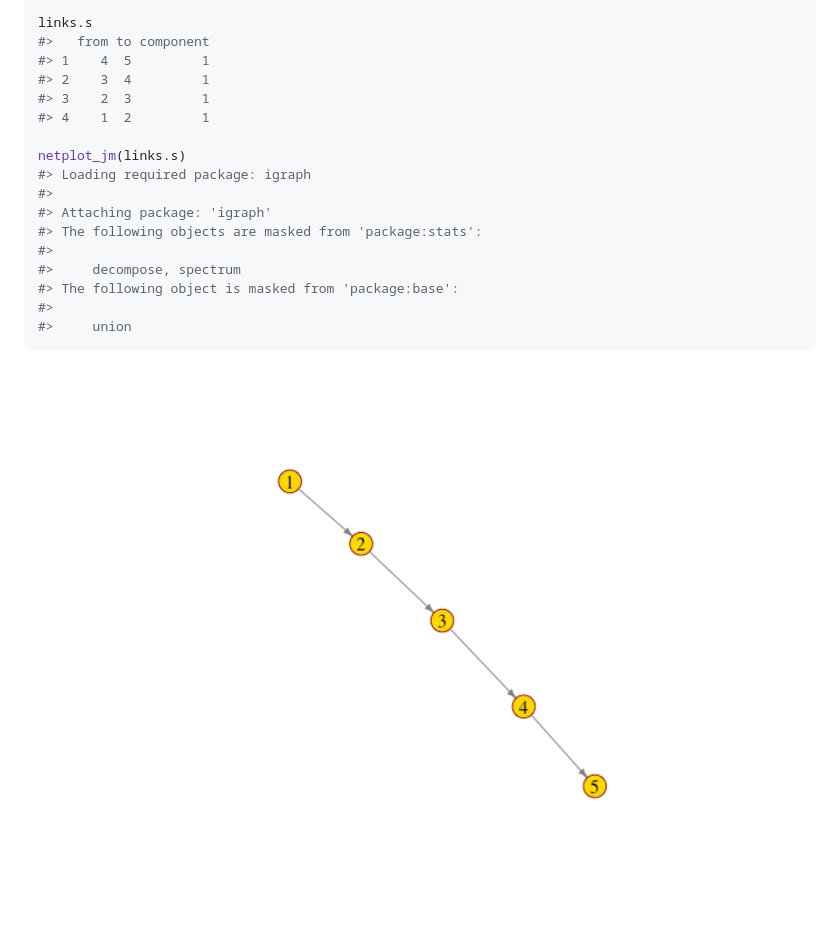
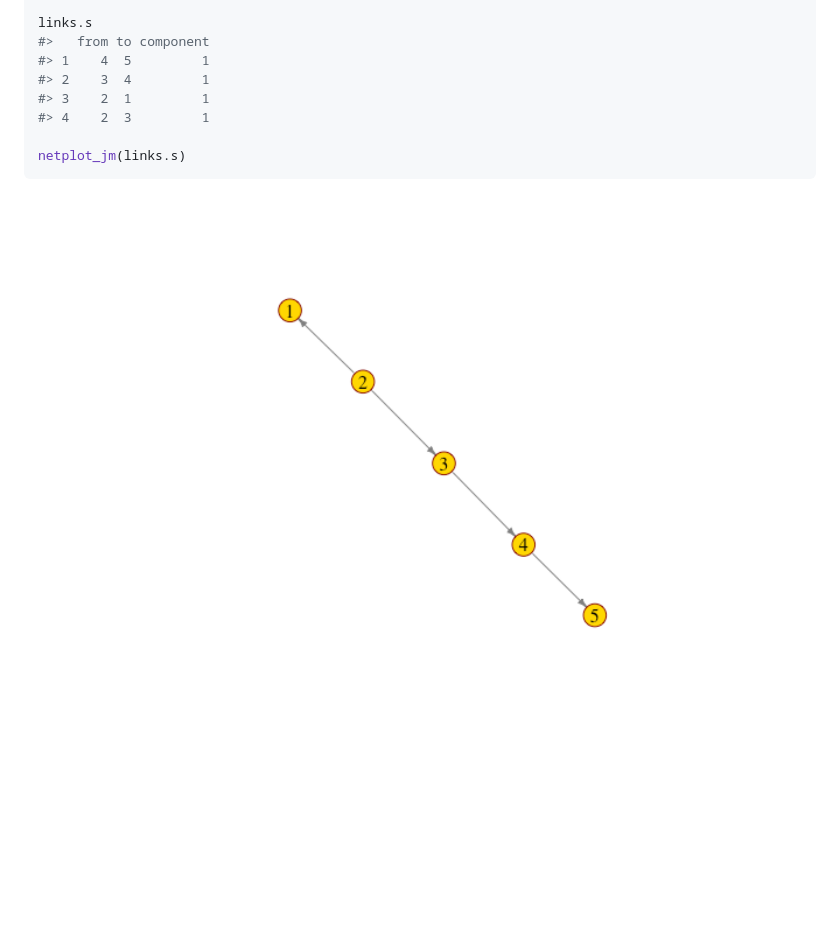
Before and after one commit to USCbiostats/causnet, a Markdown page: README.md, the part around the change printed below. Drawn GitHub-style; pictures changed too: man/figures/README-unnamed-chunk-2-1.png; blank space fills up the shorter version.

````diff
--- a/README.md
+++ b/README.md
@@ -41,19 +45,10 @@ links.s
 #>   from to component
 #> 1    4  5         1
 #> 2    3  4         1
-#> 3    2  3         1
-#> 4    1  2         1
+#> 3    2  1         1
+#> 4    2  3         1
 
 netplot_jm(links.s)
-#> Loading required package: igraph
-#>
-#> Attaching package: 'igraph'
-#> The following objects are masked from 'package:stats':
-#>
-#>     decompose, spectrum
-#> The following object is masked from 'package:base':
-#>
-#>     union
 ```
 
 <img src="man/figures/README-unnamed-chunk-2-1.png" width="100%" />
````
Also changed, not shown: other parts of README.md (+4 -0 lines), 5 other files.
